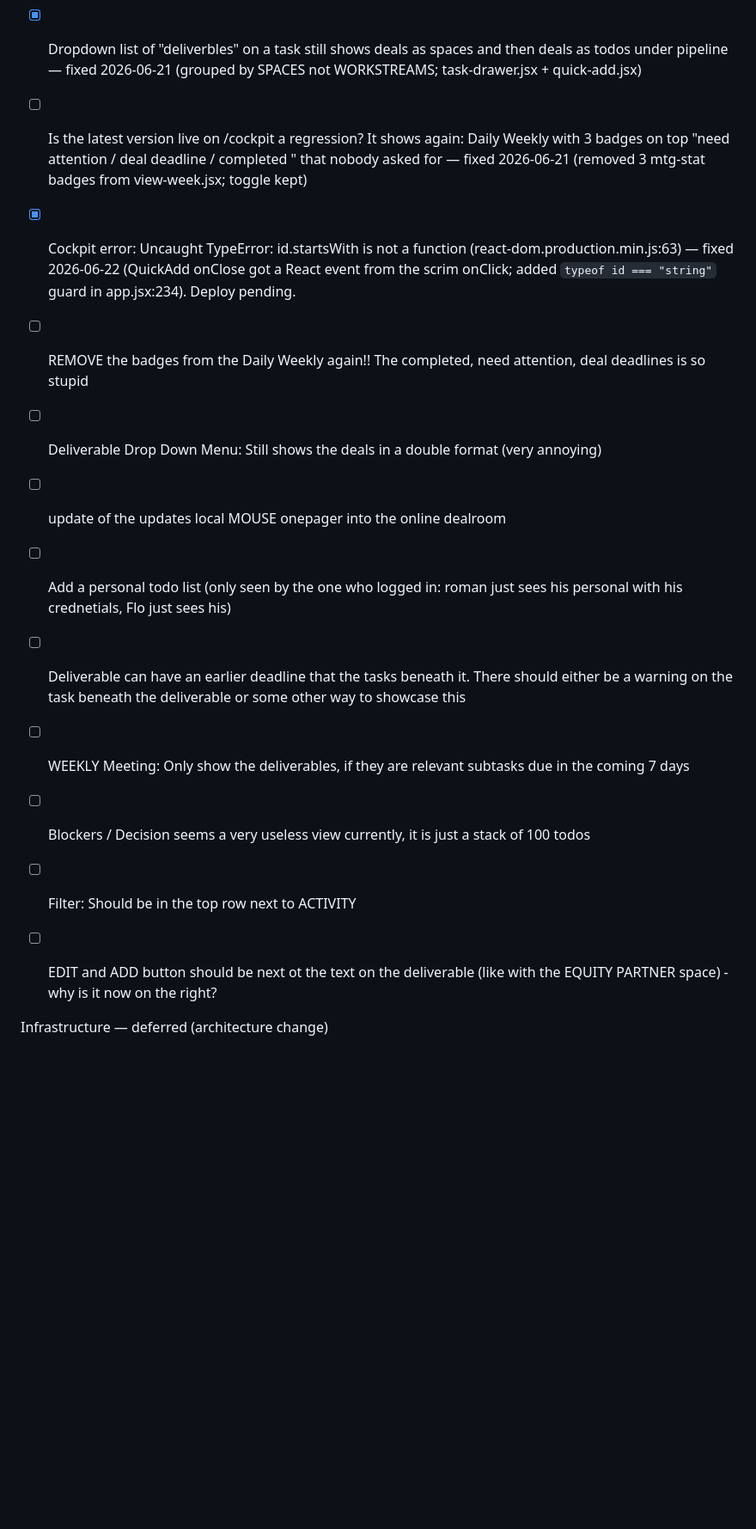
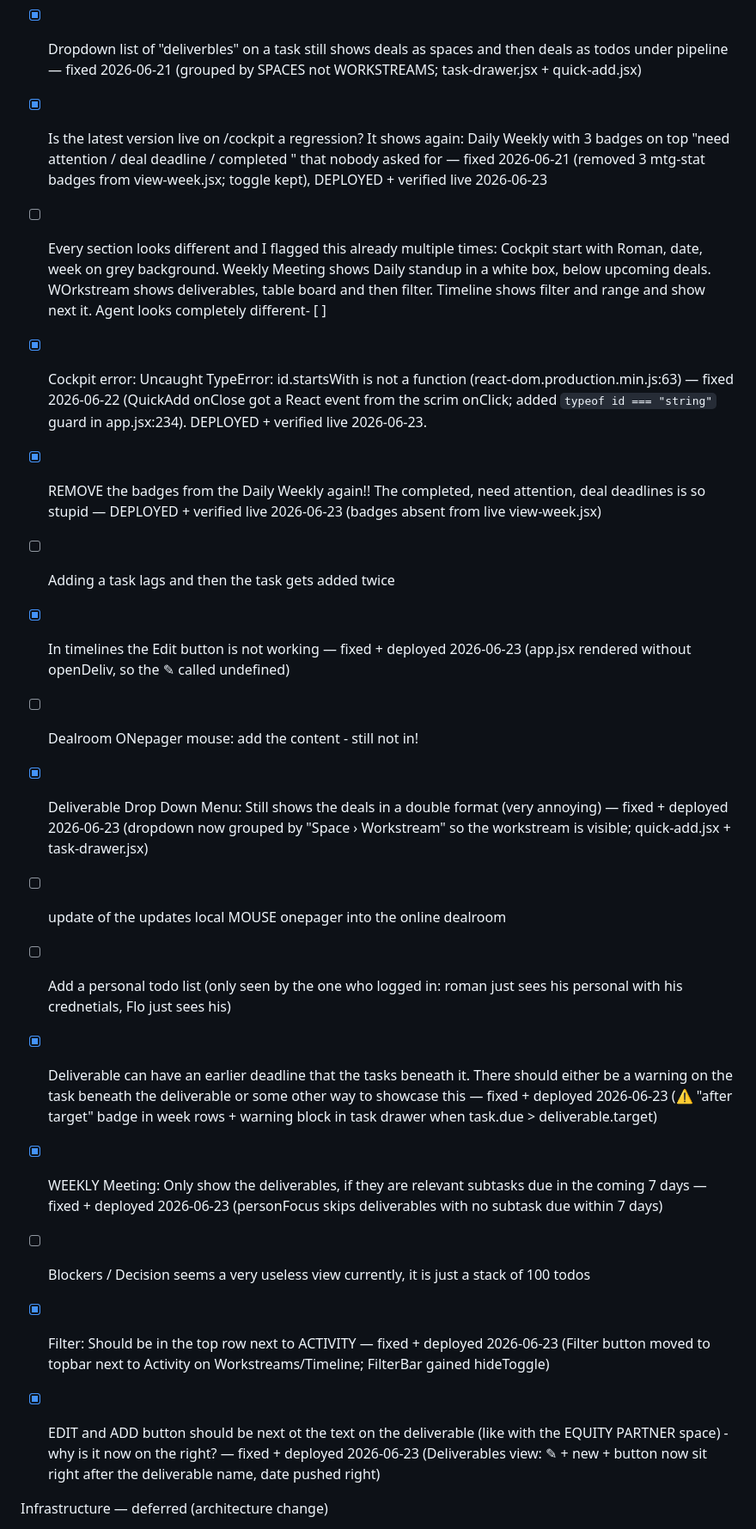
Before and after one commit to pavlovs/repuro-suite, a Markdown page: suite/ISSUES.md, the part around the change. Shown at 86% size. Rendered like a GitHub page; blank space fills up the shorter version.

Commit message:
docs(suite): mark 9 issues resolved + deployed 2026-06-23 (suite-fix batch)
Co-Authored-By: Claude Opus 4.8 <noreply@anthropic.com>

```diff
--- a/suite/ISSUES.md
+++ b/suite/ISSUES.md
@@ -15,17 +15,21 @@ Claude reads this when `/suite-fix` is invoked.
 - [x] Somehow, not shown "done tasks" are still being counted wrongly — fixed 2026-06-19
 - [x] Dealroom: Valuation & Financials does not show the correct details of the adjustments (commentary and positions adjusted) — fixed 2026-06-19
 - [x] Dropdown list of "deliverbles" on a task still shows deals as spaces and then deals as todos under pipeline — fixed 2026-06-21 (grouped by SPACES not WORKSTREAMS; task-drawer.jsx + quick-add.jsx)
-- [ ] Is the latest version live on /cockpit a regression? It shows again: Daily Weekly with 3 badges on top "need attention / deal deadline / completed " that nobody asked for — fixed 2026-06-21 (removed 3 mtg-stat badges from view-week.jsx; toggle kept)
-- [x] Cockpit error: Uncaught TypeError: id.startsWith is not a function (react-dom.production.min.js:63) — fixed 2026-06-22 (QuickAdd onClose got a React event from the scrim onClick; added `typeof id === "string"` guard in app.jsx:234). Deploy pending.
-- [ ] REMOVE the badges from the Daily Weekly again!! The completed, need attention, deal deadlines is so stupid
-- [ ] Deliverable Drop Down Menu: Still shows the deals in a double format (very annoying)
+- [x] Is the latest version live on /cockpit a regression? It shows again: Daily Weekly with 3 badges on top "need attention / deal deadline / completed " that nobody asked for — fixed 2026-06-21 (removed 3 mtg-stat badges from view-week.jsx; toggle kept), DEPLOYED + verified live 2026-06-23
+- [ ] Every section looks different and I flagged this already multiple times: Cockpit start with Roman, date, week on grey background. Weekly Meeting shows Daily standup in a white box, below upcoming deals. WOrkstream shows deliverables, table board and then filter. Timeline shows filter and range and show next it. Agent looks completely different- [ ]
+- [x] Cockpit error: Uncaught TypeError: id.startsWith is not a function (react-dom.production.min.js:63) — fixed 2026-06-22 (QuickAdd onClose got a React event from the scrim onClick; added `typeof id === "string"` guard in app.jsx:234). DEPLOYED + verified live 2026-06-23.
+- [x] REMOVE the badges from the Daily Weekly again!! The completed, need attention, deal deadlines is so stupid — DEPLOYED + verified live 2026-06-23 (badges absent from live view-week.jsx)
+- [ ] Adding a task lags and then the task gets added twice
+- [x] In timelines the Edit button is not working — fixed + deployed 2026-06-23 (app.jsx rendered <TimelineView> without openDeliv, so the ✎ called undefined)
+- [ ] Dealroom ONepager mouse: add the content - still not in!
+- [x] Deliverable Drop Down Menu: Still shows the deals in a double format (very annoying) — fixed + deployed 2026-06-23 (dropdown now grouped by "Space › Workstream" so the workstream is visible; quick-add.jsx + task-drawer.jsx)
 - [ ] update of the updates local MOUSE onepager into the online dealroom
 - [ ] Add a personal todo list (only seen by the one who logged in: roman just sees his personal with his crednetials, Flo just sees his)
-- [ ] Deliverable can have an earlier deadline that the tasks beneath it. There should either be a warning on the task beneath the deliverable or some other way to showcase this
-- [ ] WEEKLY Meeting: Only show the deliverables, if they are relevant subtasks due in the coming 7 days
+- [x] Deliverable can have an earlier deadline that the tasks beneath it. There should either be a warning on the task beneath the deliverable or some other way to showcase this — fixed + deployed 2026-06-23 (⚠ "after target" badge in week rows + warning block in task drawer when task.due > deliverable.target)
+- [x] WEEKLY Meeting: Only show the deliverables, if they are relevant subtasks due in the coming 7 days — fixed + deployed 2026-06-23 (personFocus skips deliverables with no subtask due within 7 days)
 - [ ] Blockers / Decision seems a very useless view currently, it is just a stack of 100 todos
-- [ ] Filter: Should be in the top row next to ACTIVITY
-- [ ] EDIT and ADD button should be next ot the text on the deliverable (like with the EQUITY PARTNER space) - why is it now on the right?
+- [x] Filter: Should be in the top row next to ACTIVITY — fixed + deployed 2026-06-23 (Filter button moved to topbar next to Activity on Workstreams/Timeline; FilterBar gained hideToggle)
+- [x] EDIT and ADD button should be next ot the text on the deliverable (like with the EQUITY PARTNER space) - why is it now on the right? — fixed + deployed 2026-06-23 (Deliverables view: ✎ + new + button now sit right after the deliverable name, date pushed right)
 
 
 
```
